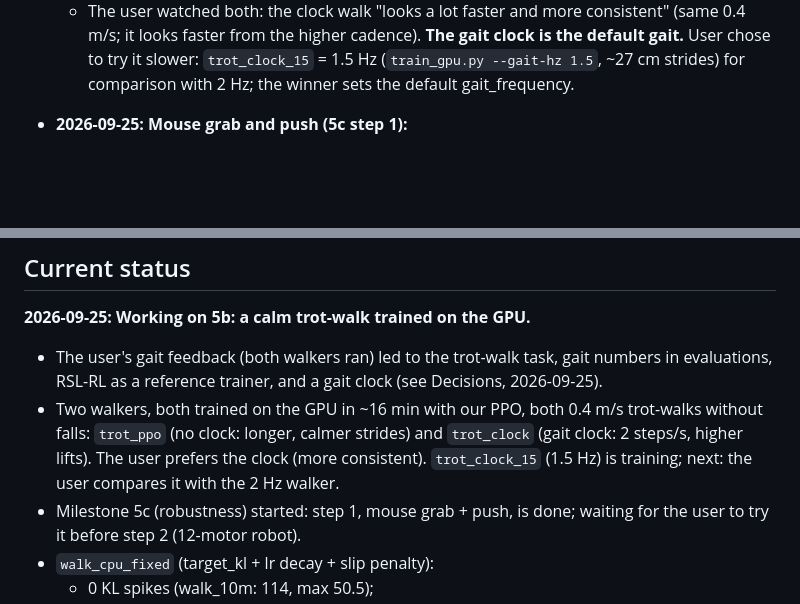
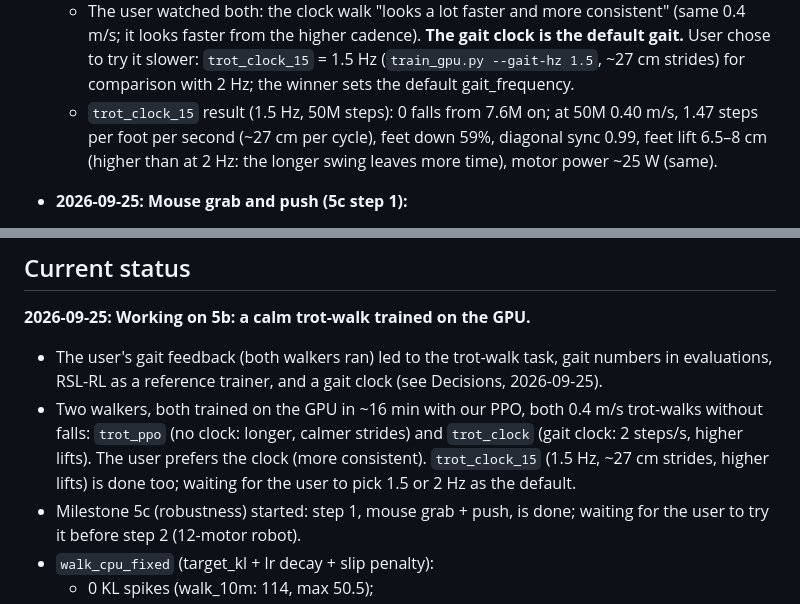
Before and after one commit to felixda9/robot3d, a Markdown page: CLAUDE.md, 2 parts joined by grey strips. Rendered like a GitHub page; blank space fills up the shorter version.

Commit message:
CLAUDE.md: trot_clock_15 result (1.5 Hz gait clock)

```diff
--- a/CLAUDE.md
+++ b/CLAUDE.md
@@ -545,6 +545,10 @@ web/                    Vite + TypeScript + three.js frontend
     `trot_clock_15` = 1.5 Hz (`train_gpu.py --gait-hz 1.5`, ~27 cm
     strides) for comparison with 2 Hz; the winner sets the default
     gait_frequency.
+  - `trot_clock_15` result (1.5 Hz, 50M steps): 0 falls from 7.6M on;
+    at 50M 0.40 m/s, 1.47 steps per foot per second (~27 cm per cycle),
+    feet down 59%, diagonal sync 0.99, feet lift 6.5–8 cm (higher than
+    at 2 Hz: the longer swing leaves more time), motor power ~25 W (same).
 - **2026-09-25: Mouse grab and push (5c step 1):**
   - Protocol: `grab {geom, point, target}` (resent as the mouse moves),
     `release`, `push {geom, point, direction, force}`. Points are in the
@@ -583,8 +587,9 @@ web/                    Vite + TypeScript + three.js frontend
 - Two walkers, both trained on the GPU in ~16 min with our PPO, both
   0.4 m/s trot-walks without falls: `trot_ppo` (no clock: longer, calmer
   strides) and `trot_clock` (gait clock: 2 steps/s, higher lifts). The
-  user prefers the clock (more consistent). `trot_clock_15` (1.5 Hz) is
-  training; next: the user compares it with the 2 Hz walker.
+  user prefers the clock (more consistent). `trot_clock_15` (1.5 Hz,
+  ~27 cm strides, higher lifts) is done too; waiting for the user to pick
+  1.5 or 2 Hz as the default.
 - Milestone 5c (robustness) started: step 1, mouse grab + push, is done;
   waiting for the user to try it before step 2 (12-motor robot).
 - `walk_cpu_fixed` (target_kl + lr decay + slip penalty):
```
